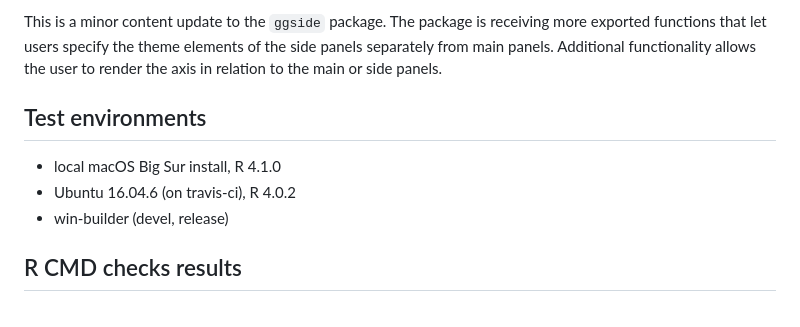
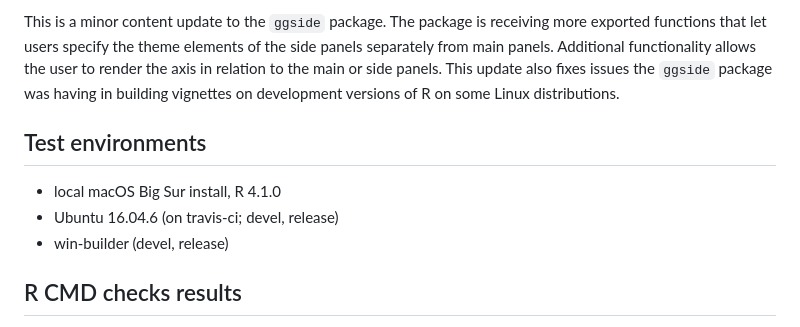
Before and after one commit to jtlandis/ggside, a Markdown page: cran-comments.md, the part around the change. Rendered like a GitHub page.

```diff
--- a/cran-comments.md
+++ b/cran-comments.md
@@ -1,8 +1,8 @@
-This is a minor content update to the `ggside` package. The package is receiving more exported functions that let users specify the theme elements of the side panels separately from main panels. Additional functionality allows the user to render the axis in relation to the main or side panels.
+This is a minor content update to the `ggside` package. The package is receiving more exported functions that let users specify the theme elements of the side panels separately from main panels. Additional functionality allows the user to render the axis in relation to the main or side panels. This update also fixes issues the `ggside` package was having in building vignettes on development versions of R on some Linux distributions.
 
 ## Test environments
 * local macOS Big Sur install, R 4.1.0
-* Ubuntu 16.04.6 (on travis-ci), R 4.0.2
+* Ubuntu 16.04.6 (on travis-ci; devel, release)
 * win-builder (devel, release)
 
 
```
Also changed, not shown: NEWS.md (+1 -1 lines), README.md (+2 -2 lines), man/figures/README-example-1.png, man/figures/README-example-mix-scales-1.png, 2 other files.
